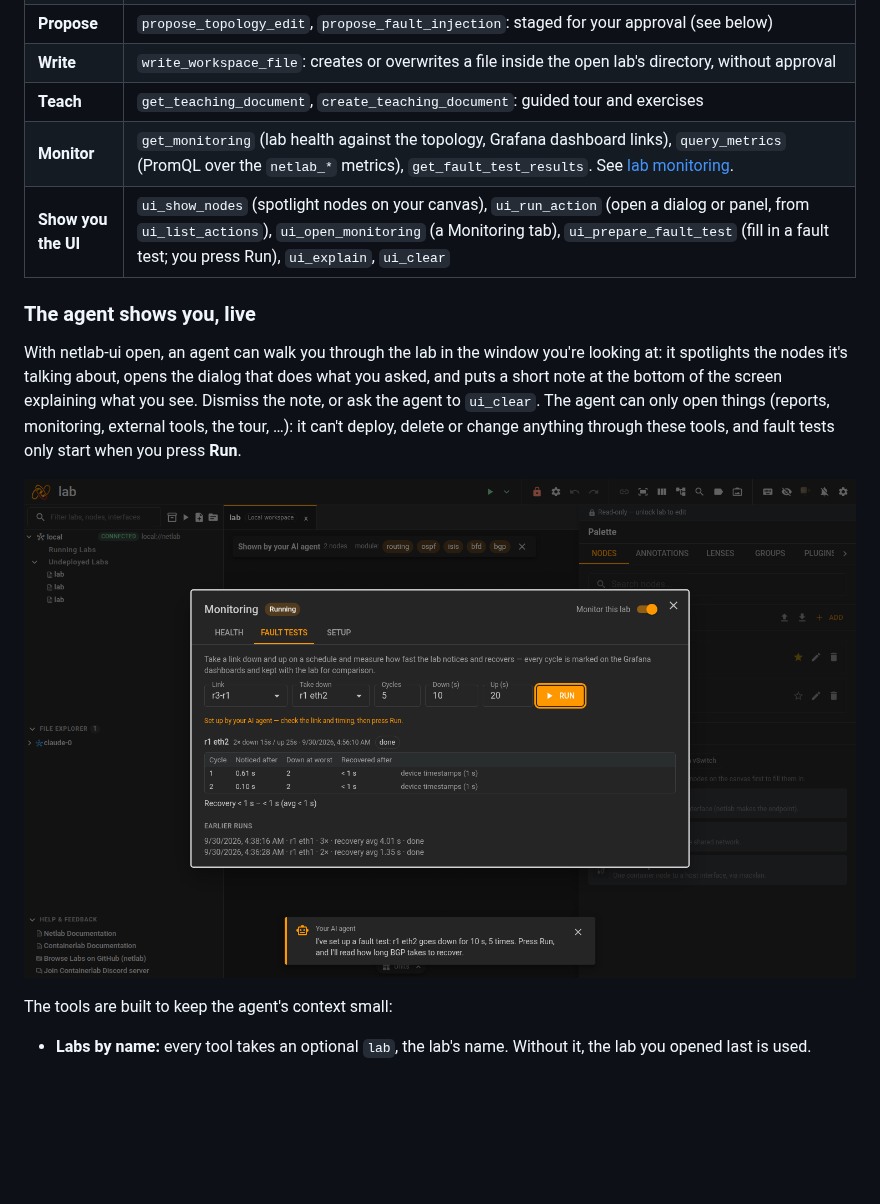
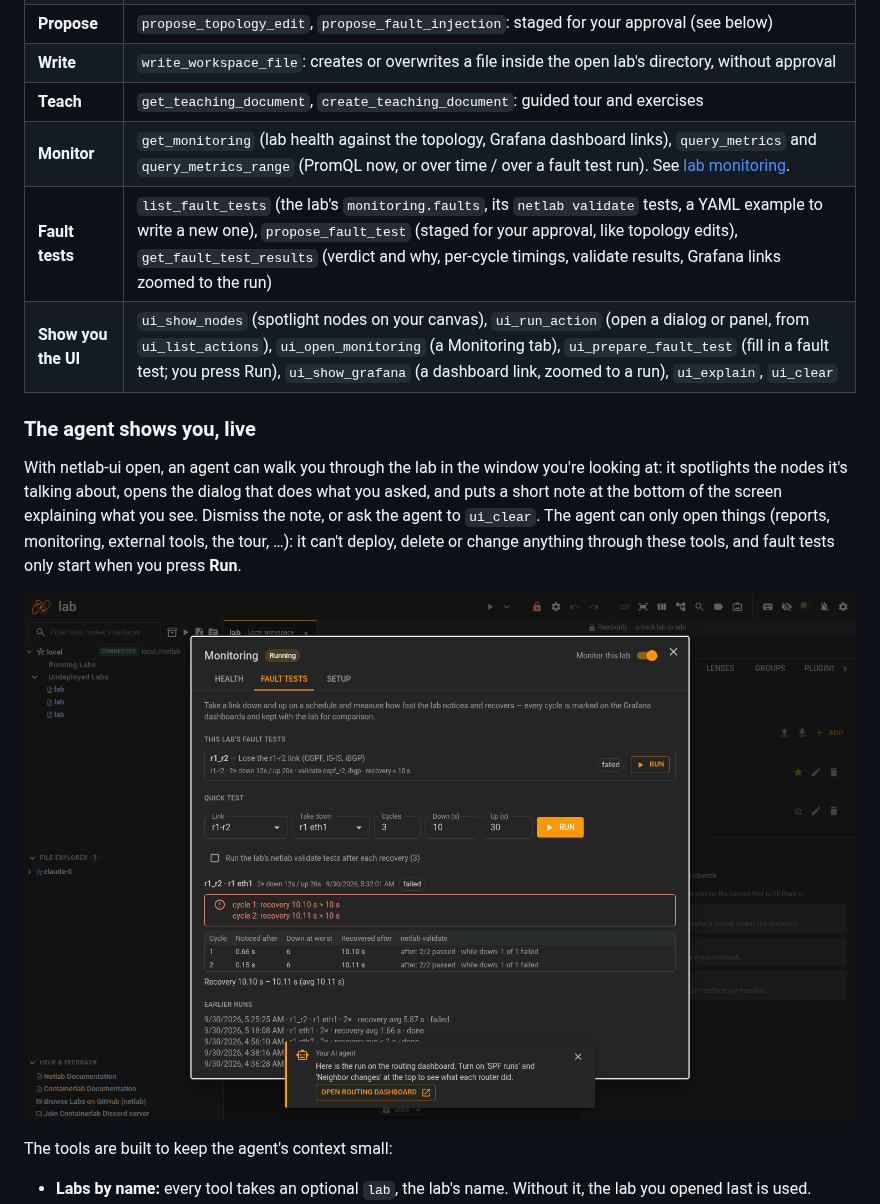
Before and after one commit to Muddyblack/netlab-ui, a Markdown page: docs/ai-agents.md, the part around the change. Rendered like a GitHub page; pictures changed too: docs/images/agent-guide.png; blank space fills up the shorter version.

```diff
--- a/docs/ai-agents.md
+++ b/docs/ai-agents.md
@@ -54,8 +54,9 @@ The token is random per backend start. Set `NETLAB_APP_ASSISTANT_TOKEN` so an ag
 | **Propose** | `propose_topology_edit`, `propose_fault_injection`: staged for your approval (see below) |
 | **Write** | `write_workspace_file`: creates or overwrites a file inside the open lab's directory, without approval |
 | **Teach** | `get_teaching_document`, `create_teaching_document`: guided tour and exercises |
-| **Monitor** | `get_monitoring` (lab health against the topology, Grafana dashboard links), `query_metrics` (PromQL over the `netlab_*` metrics), `get_fault_test_results`. See [lab monitoring](../monitoring/README.md). |
-| **Show you the UI** | `ui_show_nodes` (spotlight nodes on your canvas), `ui_run_action` (open a dialog or panel, from `ui_list_actions`), `ui_open_monitoring` (a Monitoring tab), `ui_prepare_fault_test` (fill in a fault test; you press Run), `ui_explain`, `ui_clear` |
+| **Monitor** | `get_monitoring` (lab health against the topology, Grafana dashboard links), `query_metrics` and `query_metrics_range` (PromQL now, or over time / over a fault test run). See [lab monitoring](../monitoring/README.md). |
+| **Fault tests** | `list_fault_tests` (the lab's `monitoring.faults`, its `netlab validate` tests, a YAML example to write a new one), `propose_fault_test` (staged for your approval, like topology edits), `get_fault_test_results` (verdict and why, per-cycle timings, validate results, Grafana links zoomed to the run) |
+| **Show you the UI** | `ui_show_nodes` (spotlight nodes on your canvas), `ui_run_action` (open a dialog or panel, from `ui_list_actions`), `ui_open_monitoring` (a Monitoring tab), `ui_prepare_fault_test` (fill in a fault test; you press Run), `ui_show_grafana` (a dashboard link, zoomed to a run), `ui_explain`, `ui_clear` |
 
 ### The agent shows you, live
 
```
Also changed, not shown: monitoring/README.md (+48 -9 lines), monitoring/docs/netlab-ui-fault-tests.png, 16 other files.
